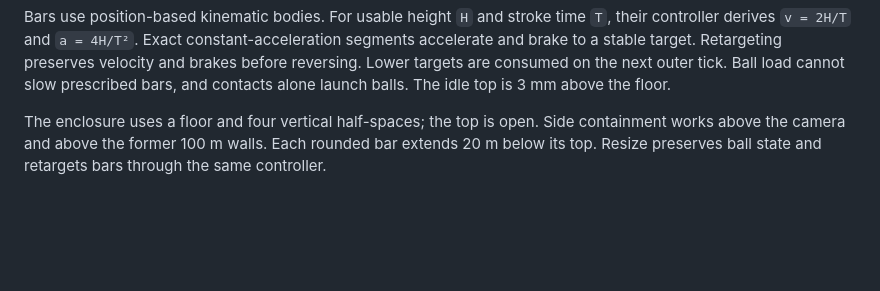
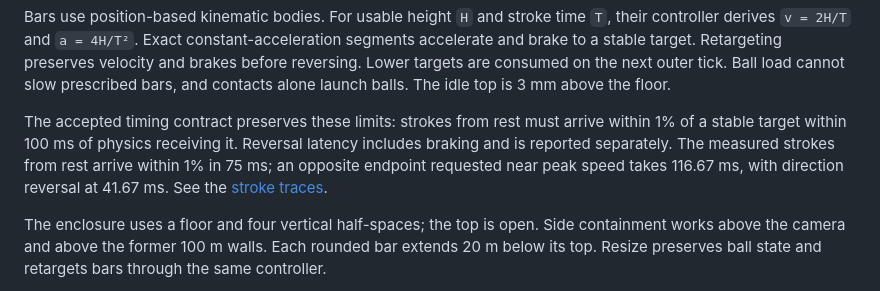
Before and after one commit to BlinkyStitt/musical-lights-rs, a Markdown page: docs/physics.md, the part around the change. Rendered like a GitHub page; blank space fills up the shorter version.

```diff
--- a/docs/physics.md
+++ b/docs/physics.md
@@ -32,6 +32,8 @@ height, compared with 72% at 0.85. Moving bars still transfer their motion
 through physical contacts.
 
 Bars use position-based kinematic bodies. For usable height `H` and stroke time `T`, their controller derives `v = 2H/T` and `a = 4H/T²`. Exact constant-acceleration segments accelerate and brake to a stable target. Retargeting preserves velocity and brakes before reversing. Lower targets are consumed on the next outer tick. Ball load cannot slow prescribed bars, and contacts alone launch balls. The idle top is 3 mm above the floor.
+
+The accepted timing contract preserves these limits: strokes from rest must arrive within 1% of a stable target within 100 ms of physics receiving it. Reversal latency includes braking and is reported separately. The measured strokes from rest arrive within 1% in 75 ms; an opposite endpoint requested near peak speed takes 116.67 ms, with direction reversal at 41.67 ms. See the [stroke traces](gain-stroke-results/strokes.json).
 
 The enclosure uses a floor and four vertical half-spaces; the top is open. Side containment works above the camera and above the former 100 m walls. Each rounded bar extends 20 m below its top. Resize preserves ball state and retargets bars through the same controller.
 
```
Also changed, not shown: docs/gain-stroke-results/README.md (+7 -5 lines).
